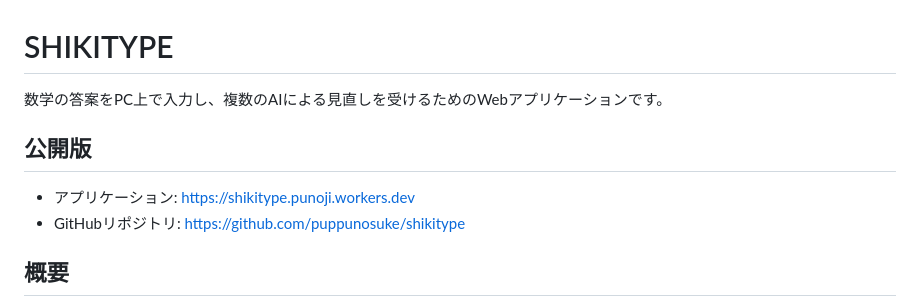
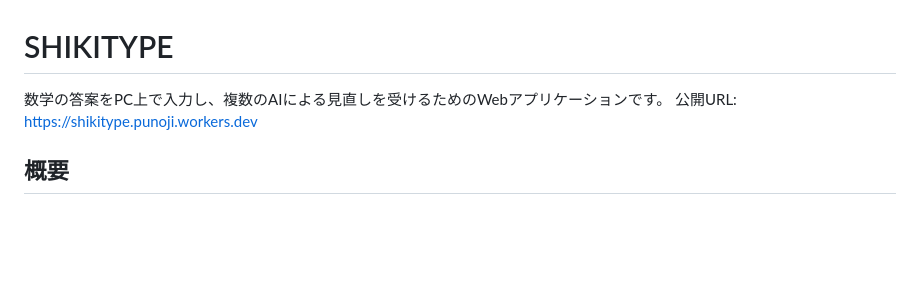
Before and after one commit to puppunosuke/shikitype, a Markdown page: README.md, the part around the change. Drawn GitHub-style; blank space fills up the shorter version.

```diff
--- a/README.md
+++ b/README.md
@@ -1,11 +1,7 @@
 # SHIKITYPE
 
 数学の答案をPC上で入力し、複数のAIによる見直しを受けるためのWebアプリケーションです。
-
-## 公開版
-
-- アプリケーション: https://shikitype.punoji.workers.dev
-- GitHubリポジトリ: https://github.com/puppunosuke/shikitype
+公開URL: https://shikitype.punoji.workers.dev
 
 ## 概要
 
```
